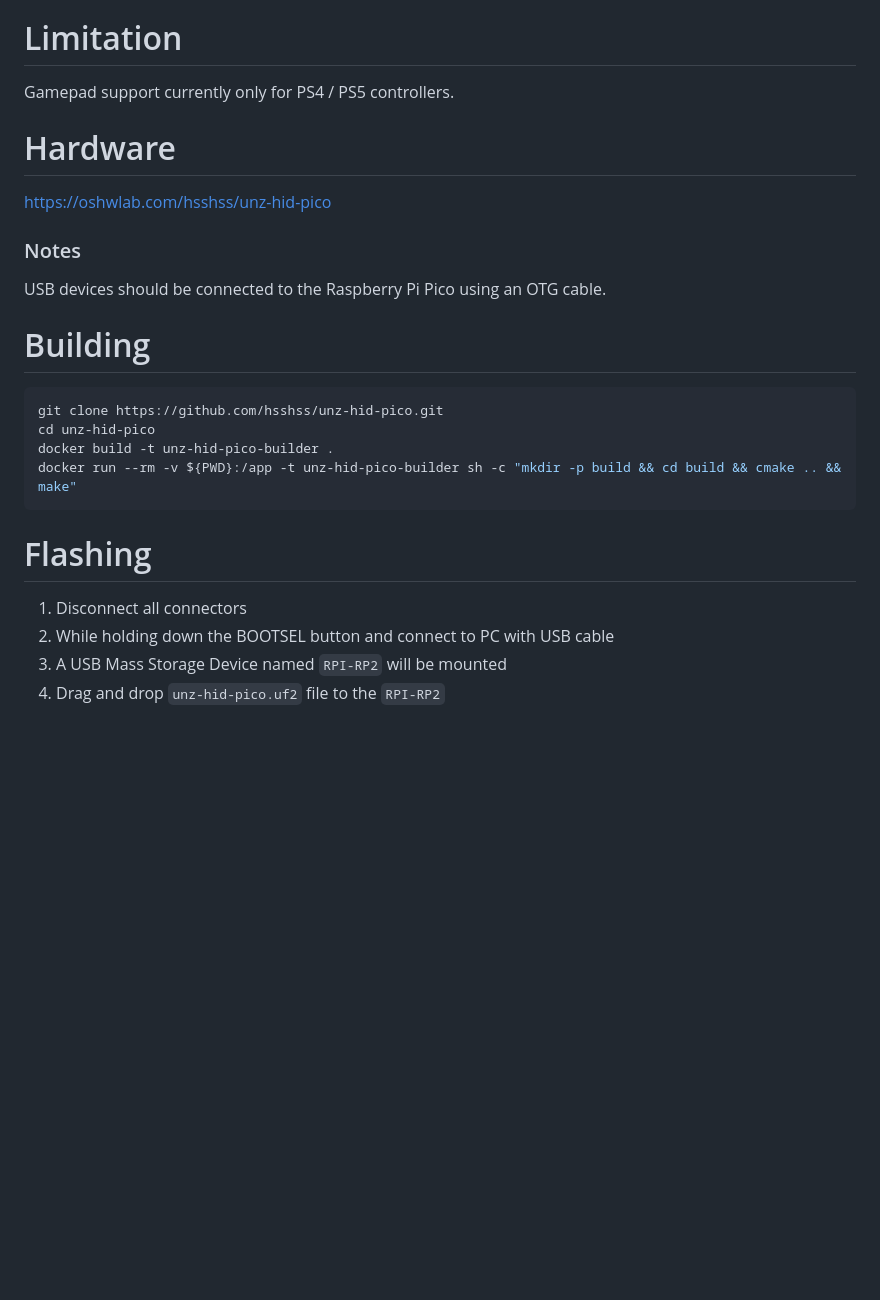
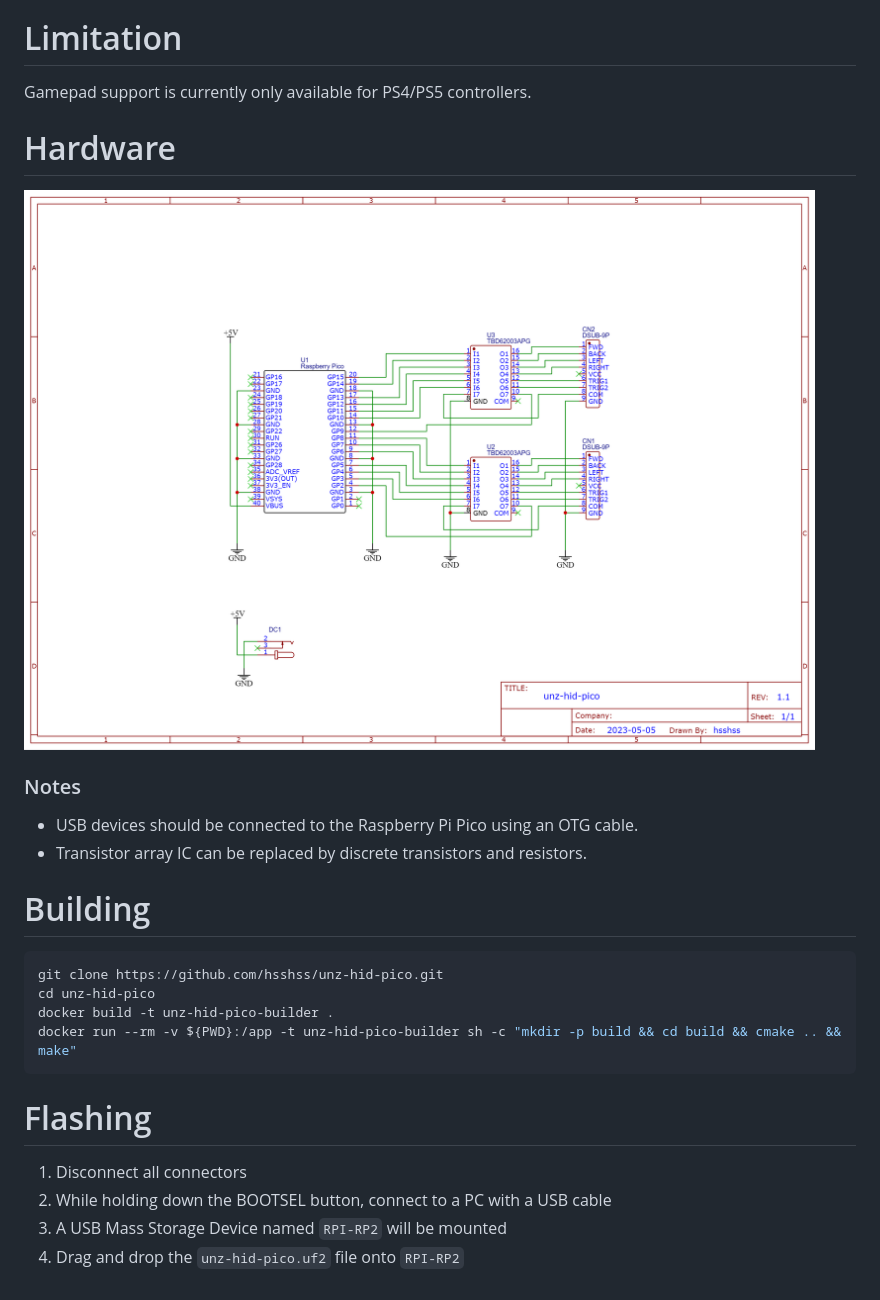
Before and after one commit to hsshss/unz-hid-pico, a Markdown page: README.md, the part around the change. Drawn GitHub-style; pictures changed too: hardware/schematic.png (added); blank space fills up the shorter version.

Commit message:
Add schematic.

```diff
--- a/README.md
+++ b/README.md
@@ -4,15 +4,16 @@ This project is an adapter to use USB HID with FM TOWNS / MSX using Raspberry Pi
 
 # Limitation
 
-Gamepad support currently only for PS4 / PS5 controllers.
+Gamepad support is currently only available for PS4/PS5 controllers.
 
 # Hardware
 
-https://oshwlab.com/hsshss/unz-hid-pico
+![Schematic](hardware/schematic.png)
 
 ### Notes
 
-USB devices should be connected to the Raspberry Pi Pico using an OTG cable.
+- USB devices should be connected to the Raspberry Pi Pico using an OTG cable.
+- Transistor array IC can be replaced by discrete transistors and resistors.
 
 # Building
 
@@ -26,6 +27,6 @@ docker run --rm -v ${PWD}:/app -t unz-hid-pico-builder sh -c "mkdir -p build &&
 # Flashing
 
 1. Disconnect all connectors
-2. While holding down the BOOTSEL button and connect to PC with USB cable
+2. While holding down the BOOTSEL button, connect to a PC with a USB cable
 3. A USB Mass Storage Device named `RPI-RP2` will be mounted
-4. Drag and drop `unz-hid-pico.uf2` file to the `RPI-RP2`
+4. Drag and drop the `unz-hid-pico.uf2` file onto `RPI-RP2`
```
